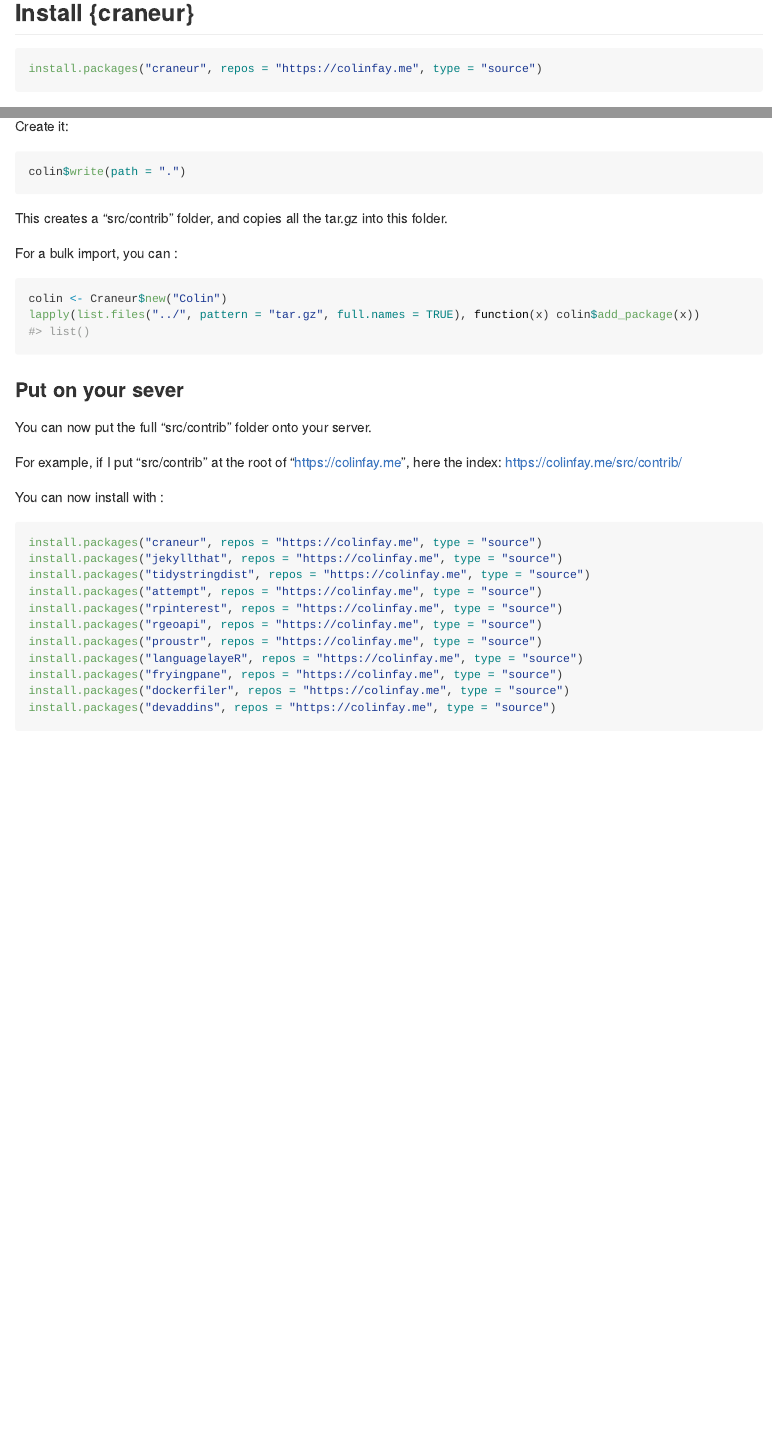
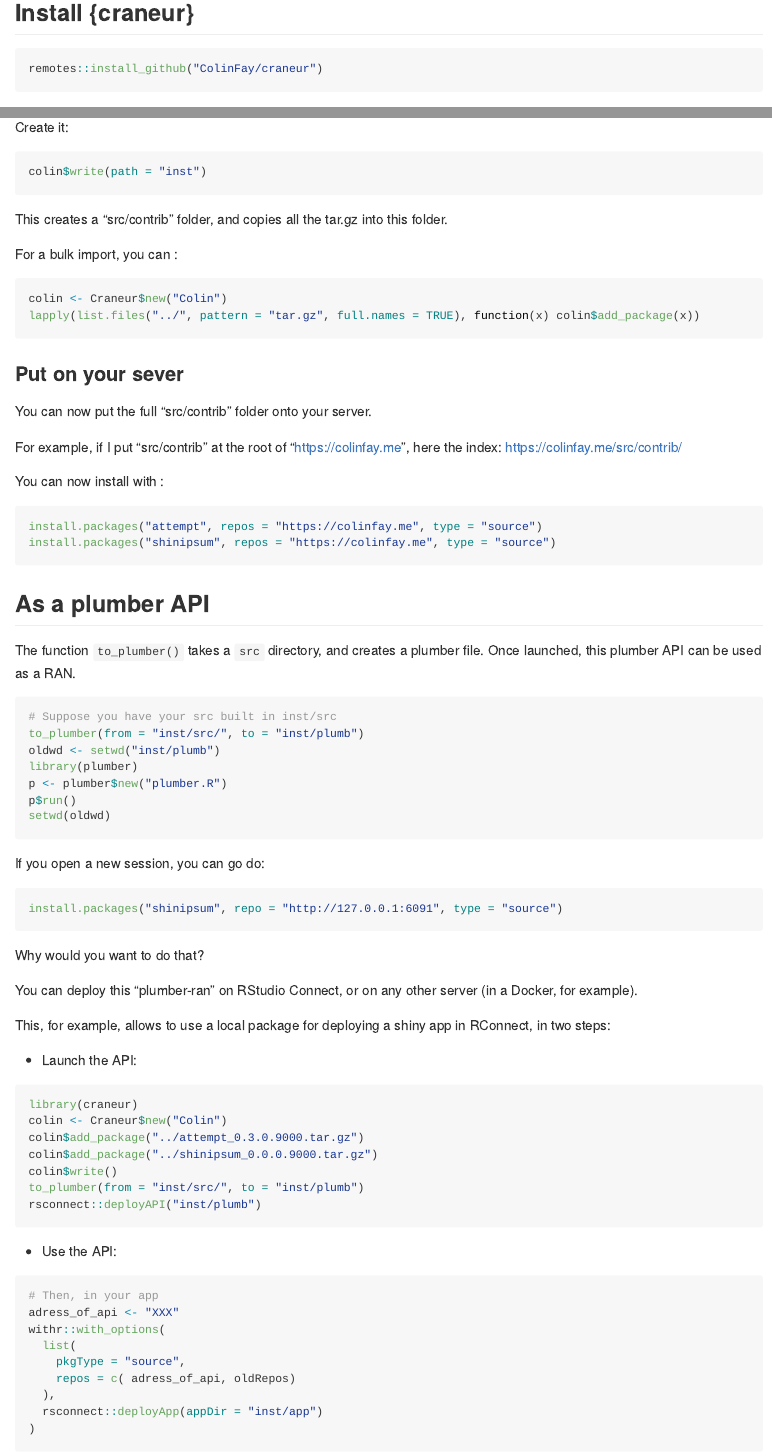
Before and after one commit to ColinFay/craneur, an R Markdown document (README.Rmd): the page in a window 1100 px wide, from 200 px down, and a second part further down, joined at a grey line. Rendered offline with R 4.5, knitr and Pandoc, with nearby package versions; some code elsewhere in the file could not run offline; badge pictures from the web are left out.

Commit message:
added to_plumber()

````diff
--- a/README.Rmd
+++ b/README.Rmd
@@ -24,7 +25,7 @@
 ## Install {craneur}
 
 ```{r eval = FALSE}
-install.packages("craneur", repos = "https://colinfay.me", type = "source")
+remotes::install_github("ColinFay/craneur")
 ```
 
 ## Why would you use `{craneur}`?
@@ -82,7 +75,7 @@
 Create it:
 
 ```{r eval = FALSE}
-colin$write(path = ".")
+colin$write(path = "inst")
 ```
 
 This creates a "src/contrib" folder, and copies all the tar.gz into this folder.
@@ -103,18 +96,64 @@
 You can now install with :
 
 ```{r eval = FALSE}
-install.packages("craneur", repos = "https://colinfay.me", type = "source")
-install.packages("jekyllthat", repos = "https://colinfay.me", type = "source")
-install.packages("tidystringdist", repos = "https://colinfay.me", type = "source")
 install.packages("attempt", repos = "https://colinfay.me", type = "source")
-install.packages("rpinterest", repos = "https://colinfay.me", type = "source")
-install.packages("rgeoapi", repos = "https://colinfay.me", type = "source")
-install.packages("proustr", repos = "https://colinfay.me", type = "source")
-install.packages("languagelayeR", repos = "https://colinfay.me", type = "source")
-install.packages("fryingpane", repos = "https://colinfay.me", type = "source")
-install.packages("dockerfiler", repos = "https://colinfay.me", type = "source")
-install.packages("devaddins", repos = "https://colinfay.me", type = "source")
+install.packages("shinipsum", repos = "https://colinfay.me", type = "source")
 ```
+
+## As a plumber API
+
+The function `to_plumber()` takes a `src` directory, and creates a plumber file. Once launched, this plumber API can be used as a RAN.
+
+```{r}
+# Suppose you have your src built in inst/src
+to_plumber(from = "inst/src/", to = "inst/plumb")
+oldwd <- setwd("inst/plumb")
+library(plumber)
+p <- plumber$new("plumber.R")
+p$run()
+setwd(oldwd)
+```
+
+If you open a new session, you can go do:
+
+```{r}
+install.packages("shinipsum", repo = "http://127.0.0.1:6091", type = "source")
+```
+
+
+Why would you want to do that?
+
+You can deploy this "plumber-ran" on RStudio Connect, or on any other server (in a Docker, for example).
+
+This, for example, allows to use a local package for deploying a shiny app in RConnect, in two steps:
+
++ Launch the API:
+
+```{r}
+library(craneur)
+colin <- Craneur$new("Colin")
+colin$add_package("../attempt_0.3.0.9000.tar.gz")
+colin$add_package("../shinipsum_0.0.0.9000.tar.gz")
+colin$write()
+to_plumber(from = "inst/src/", to = "inst/plumb")
+rsconnect::deployAPI("inst/plumb")
+```
+
++ Use the API:
+
+```{r}
+# Then, in your app
+adress_of_api <- "XXX"
+withr::with_options(
+  list(
+    pkgType = "source",
+    repos = c( adress_of_api, oldRepos)
+  ),
+  rsconnect::deployApp(appDir = "inst/app")
+)
+
+```
+
 
 ## Personnalise home page
 
````
Also changed, not shown: NEWS.md (+5 -0 lines), R/to_plumber.R (added, +50 -0 lines), README.md, README.Rmd (19 more changed lines), 2 other files.
